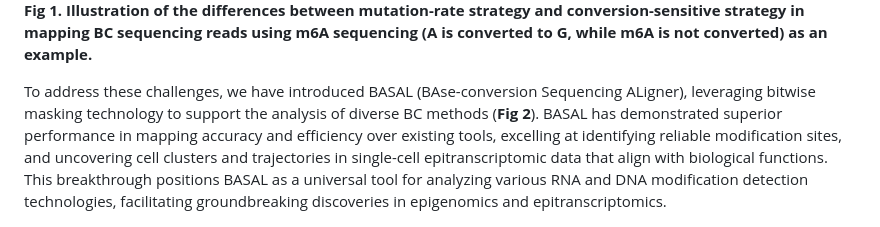
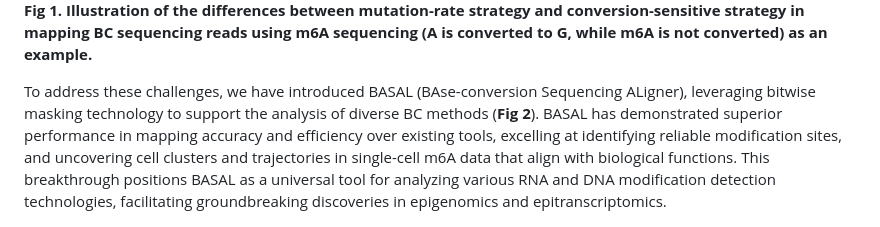
Before and after one commit to JiejunShi/BASAL, a Markdown page: README.md, the part around the change. Drawn GitHub-style.

```diff
--- a/README.md
+++ b/README.md
@@ -6,7 +6,7 @@ However, these evolving BC methods present significant data analysis challenges,
 
 **Fig 1. Illustration of the differences between mutation-rate strategy and conversion-sensitive strategy in mapping BC sequencing reads using m6A sequencing (A is converted to G, while m6A is not converted) as an example.**
 
-To address these challenges, we have introduced BASAL (BAse-conversion Sequencing ALigner), leveraging bitwise masking technology to support the analysis of diverse BC methods (**Fig 2**). BASAL has demonstrated superior performance in mapping accuracy and efficiency over existing tools, excelling at identifying reliable modification sites, and uncovering cell clusters and trajectories in single-cell epitranscriptomic data that align with biological functions. This breakthrough positions BASAL as a universal tool for analyzing various RNA and DNA modification detection technologies, facilitating groundbreaking discoveries in epigenomics and epitranscriptomics.
+To address these challenges, we have introduced BASAL (BAse-conversion Sequencing ALigner), leveraging bitwise masking technology to support the analysis of diverse BC methods (**Fig 2**). BASAL has demonstrated superior performance in mapping accuracy and efficiency over existing tools, excelling at identifying reliable modification sites, and uncovering cell clusters and trajectories in single-cell m6A data that align with biological functions. This breakthrough positions BASAL as a universal tool for analyzing various RNA and DNA modification detection technologies, facilitating groundbreaking discoveries in epigenomics and epitranscriptomics.
 <div align=center><img src="https://github.com/JiejunShi/BASAL/blob/main/media/BASAL_algorithm.png" /></div>
 
 **Fig 2. The principle and compatibility of BASAL.**
```
